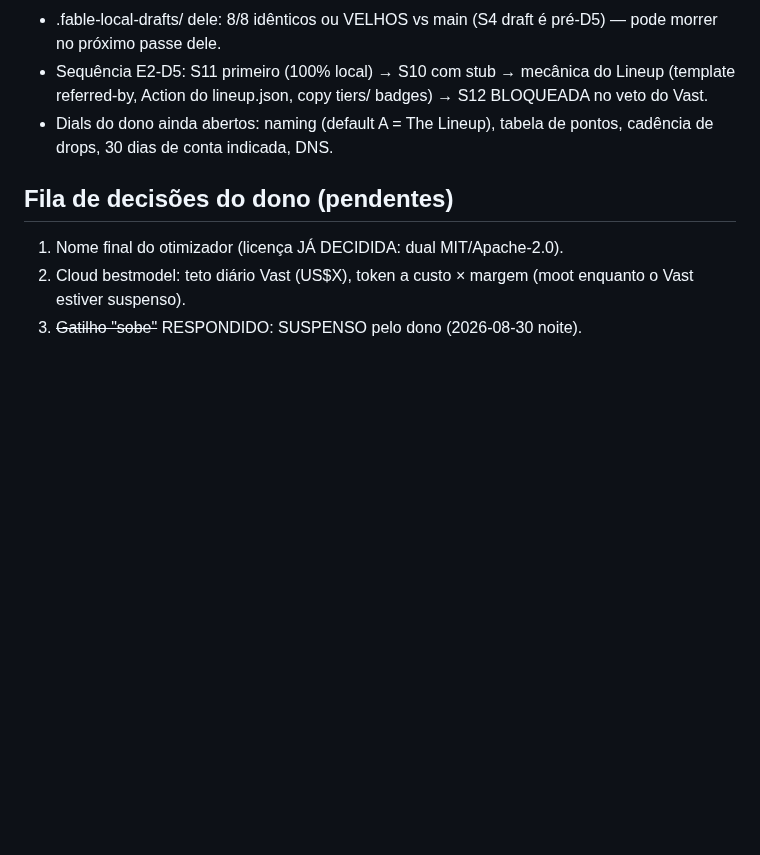
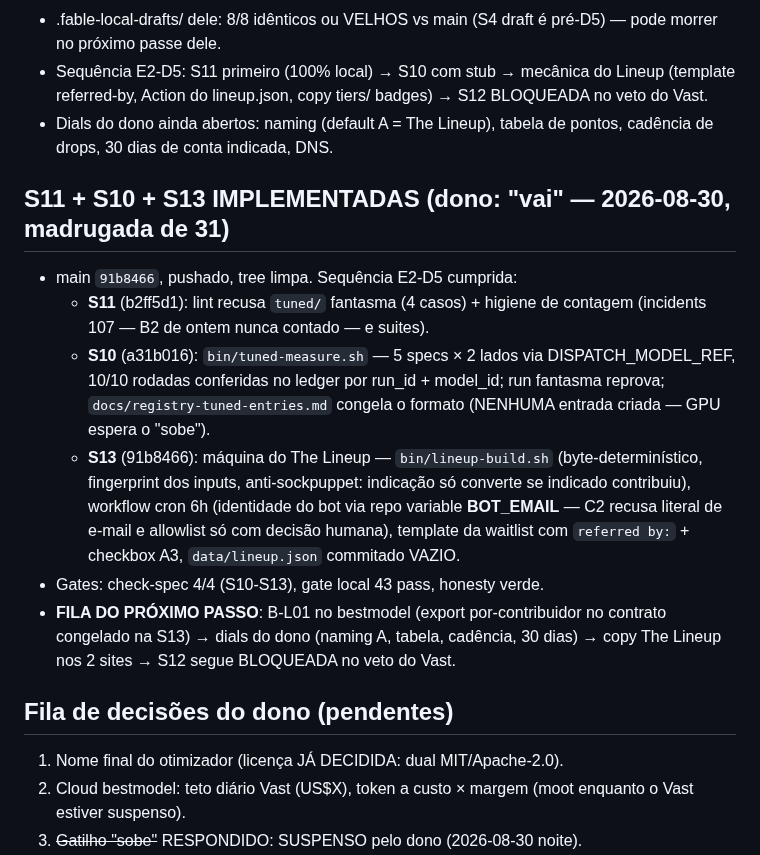
Before and after one commit to carl0sfelipe/llms.surf, a Markdown page: docs/go-live/ESTADO-SESSAO.md, the part around the change. Rendered like a GitHub page; blank space fills up the shorter version.

Commit message:
estado: S11+S10+S13 no main (43 pass) — fila: B-L01 export, dials, copy, S12 bloqueada

```diff
--- a/docs/go-live/ESTADO-SESSAO.md
+++ b/docs/go-live/ESTADO-SESSAO.md
@@ -105,6 +105,28 @@
 - Dials do dono ainda abertos: naming (default A = The Lineup), tabela
   de pontos, cadência de drops, 30 dias de conta indicada, DNS.
 
+## S11 + S10 + S13 IMPLEMENTADAS (dono: "vai" — 2026-08-30, madrugada de 31)
+
+- main `91b8466`, pushado, tree limpa. Sequência E2-D5 cumprida:
+  - **S11** (b2ff5d1): lint recusa `tuned/` fantasma (4 casos) + higiene
+    de contagem (incidents 107 — B2 de ontem nunca contado — e suites).
+  - **S10** (a31b016): `bin/tuned-measure.sh` — 5 specs × 2 lados via
+    DISPATCH_MODEL_REF, 10/10 rodadas conferidas no ledger por run_id +
+    model_id; run fantasma reprova; `docs/registry-tuned-entries.md`
+    congela o formato (NENHUMA entrada criada — GPU espera o "sobe").
+  - **S13** (91b8466): máquina do The Lineup — `bin/lineup-build.sh`
+    (byte-determinístico, fingerprint dos inputs, anti-sockpuppet:
+    indicação só converte se indicado contribuiu), workflow cron 6h
+    (identidade do bot via repo variable **BOT_EMAIL** — C2 recusa
+    literal de e-mail e allowlist só com decisão humana), template da
+    waitlist com `referred by:` + checkbox A3, `data/lineup.json`
+    commitado VAZIO.
+- Gates: check-spec 4/4 (S10-S13), gate local 43 pass, honesty verde.
+- **FILA DO PRÓXIMO PASSO**: B-L01 no bestmodel (export por-contribuidor
+  no contrato congelado na S13) → dials do dono (naming A, tabela,
+  cadência, 30 dias) → copy The Lineup nos 2 sites → S12 segue
+  BLOQUEADA no veto do Vast.
+
 ## Fila de decisões do dono (pendentes)
 
 1. Nome final do otimizador (licença JÁ DECIDIDA: dual MIT/Apache-2.0).
```
